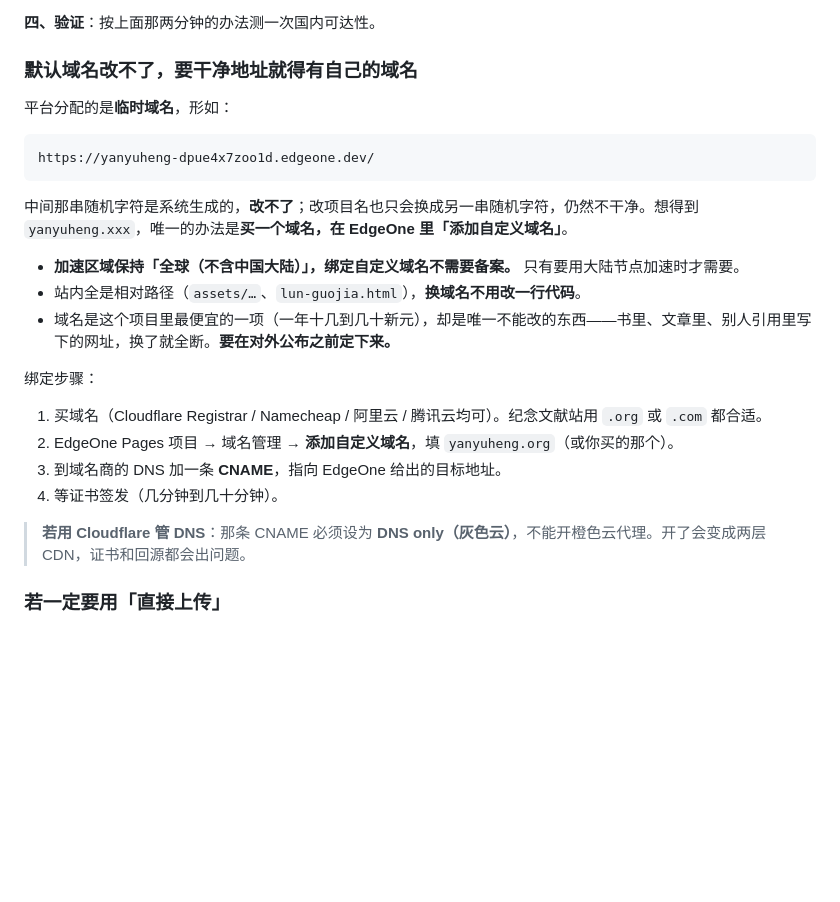
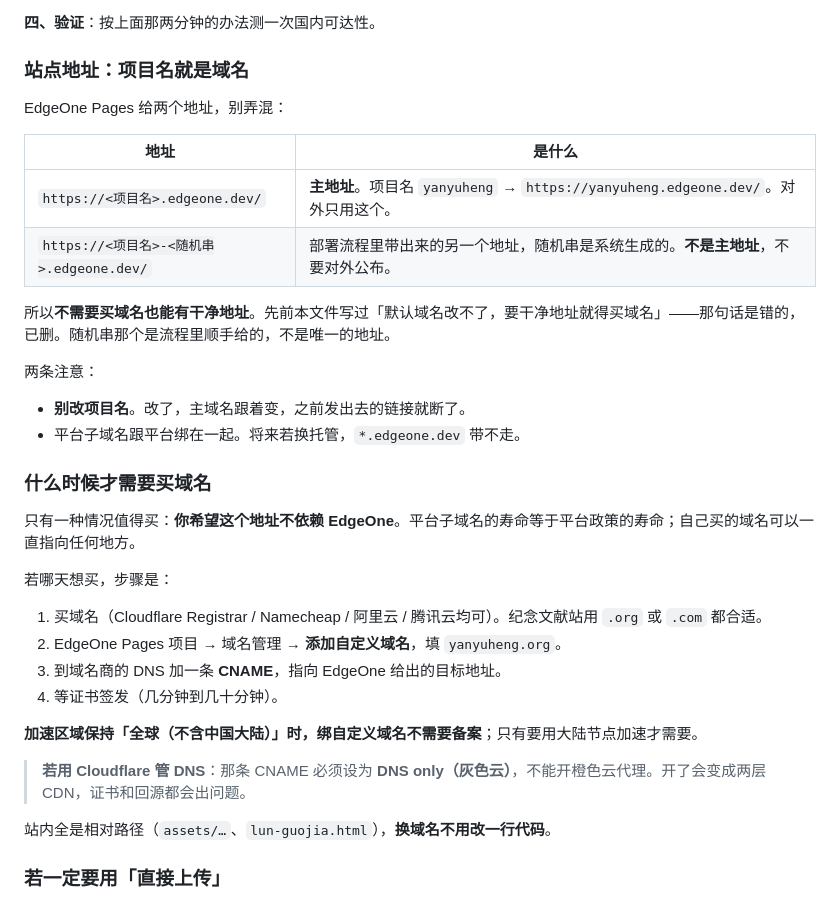
Before and after one commit to nosly/yanyuheng-site, a Markdown page: README.md, the part around the change. GitHub-like rendering; blank space fills up the shorter version.

Commit message:
更正：项目名即主域名（<project>.edgeone.dev），无需买域名也有干净地址

````diff
--- a/README.md
+++ b/README.md
@@ -147,28 +147,38 @@ GitHub 若开了两步验证，密码位置要填 Personal Access Token。
 
 **四、验证**：按上面那两分钟的办法测一次国内可达性。
 
-### 默认域名改不了，要干净地址就得有自己的域名
+### 站点地址：项目名就是域名
 
-平台分配的是**临时域名**，形如：
+EdgeOne Pages 给两个地址，别弄混：
 
-```
-https://yanyuheng-dpue4x7zoo1d.edgeone.dev/
-```
+| 地址 | 是什么 |
+|---|---|
+| `https://<项目名>.edgeone.dev/` | **主地址**。项目名 `yanyuheng` → `https://yanyuheng.edgeone.dev/`。对外只用这个。 |
+| `https://<项目名>-<随机串>.edgeone.dev/` | 部署流程里带出来的另一个地址，随机串是系统生成的。**不是主地址**，不要对外公布。 |
 
-中间那串随机字符是系统生成的，**改不了**；改项目名也只会换成另一串随机字符，仍然不干净。想得到 `yanyuheng.xxx`，唯一的办法是**买一个域名，在 EdgeOne 里「添加自定义域名」**。
+所以**不需要买域名也能有干净地址**。先前本文件写过「默认域名改不了，要干净地址就得买域名」——那句话是错的，已删。随机串那个是流程里顺手给的，不是唯一的地址。
 
-- **加速区域保持「全球（不含中国大陆）」，绑定自定义域名不需要备案。** 只有要用大陆节点加速时才需要。
-- 站内全是相对路径（`assets/…`、`lun-guojia.html`），**换域名不用改一行代码**。
-- 域名是这个项目里最便宜的一项（一年十几到几十新元），却是唯一不能改的东西——书里、文章里、别人引用里写下的网址，换了就全断。**要在对外公布之前定下来。**
+两条注意：
 
-绑定步骤：
+- **别改项目名**。改了，主域名跟着变，之前发出去的链接就断了。
+- 平台子域名跟平台绑在一起。将来若换托管，`*.edgeone.dev` 带不走。
+
+### 什么时候才需要买域名
+
+只有一种情况值得买：**你希望这个地址不依赖 EdgeOne**。平台子域名的寿命等于平台政策的寿命；自己买的域名可以一直指向任何地方。
+
+若哪天想买，步骤是：
 
 1. 买域名（Cloudflare Registrar / Namecheap / 阿里云 / 腾讯云均可）。纪念文献站用 `.org` 或 `.com` 都合适。
-2. EdgeOne Pages 项目 → 域名管理 → **添加自定义域名**，填 `yanyuheng.org`（或你买的那个）。
+2. EdgeOne Pages 项目 → 域名管理 → **添加自定义域名**，填 `yanyuheng.org`。
 3. 到域名商的 DNS 加一条 **CNAME**，指向 EdgeOne 给出的目标地址。
 4. 等证书签发（几分钟到几十分钟）。
 
+**加速区域保持「全球（不含中国大陆）」时，绑自定义域名不需要备案**；只有要用大陆节点加速才需要。
+
 > **若用 Cloudflare 管 DNS**：那条 CNAME 必须设为 **DNS only（灰色云）**，不能开橙色云代理。开了会变成两层 CDN，证书和回源都会出问题。
+
+站内全是相对路径（`assets/…`、`lun-guojia.html`），**换域名不用改一行代码**。
 
 ### 若一定要用「直接上传」
 
````
